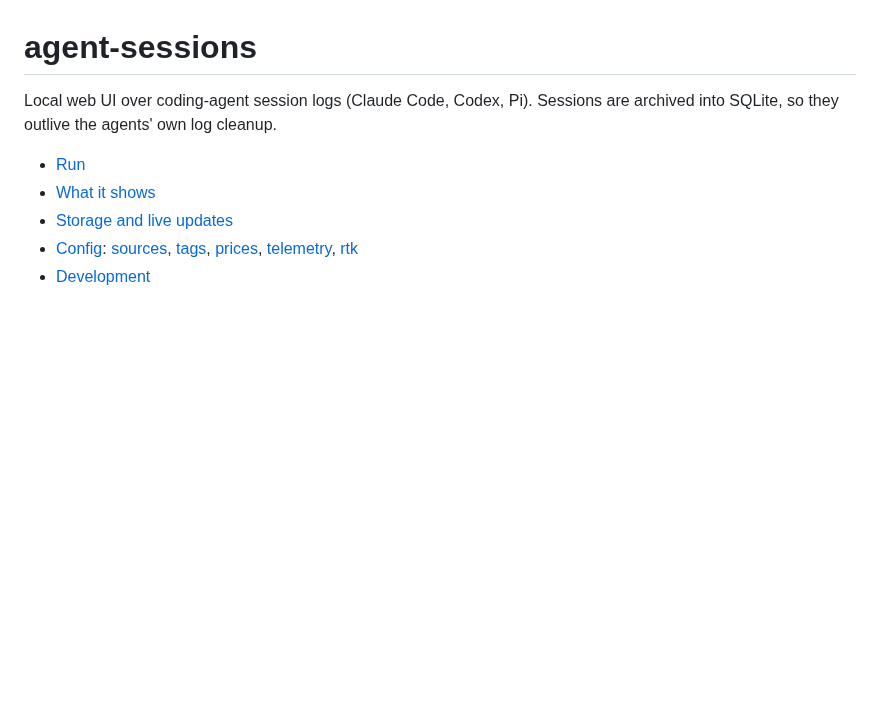
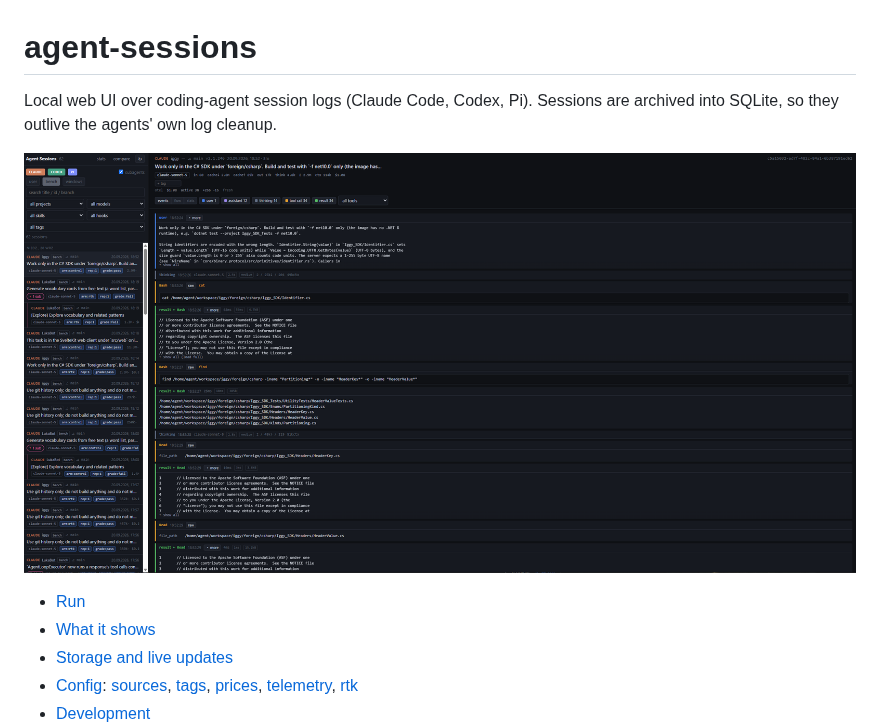
Before and after one commit to lukaszzborek/agent-sessions, a Markdown page: README.md, the part around the change. GitHub-like rendering; pictures changed too: docs/screenshot.png (added); blank space fills up the shorter version.

Commit message:
Add session view screenshot to README

```diff
--- a/README.md
+++ b/README.md
@@ -1,6 +1,8 @@
 # agent-sessions
 
 Local web UI over coding-agent session logs (Claude Code, Codex, Pi). Sessions are archived into SQLite, so they outlive the agents' own log cleanup.
+
+![session view](docs/screenshot.png)
 
 - [Run](#run)
 - [What it shows](#what-it-shows)
```
